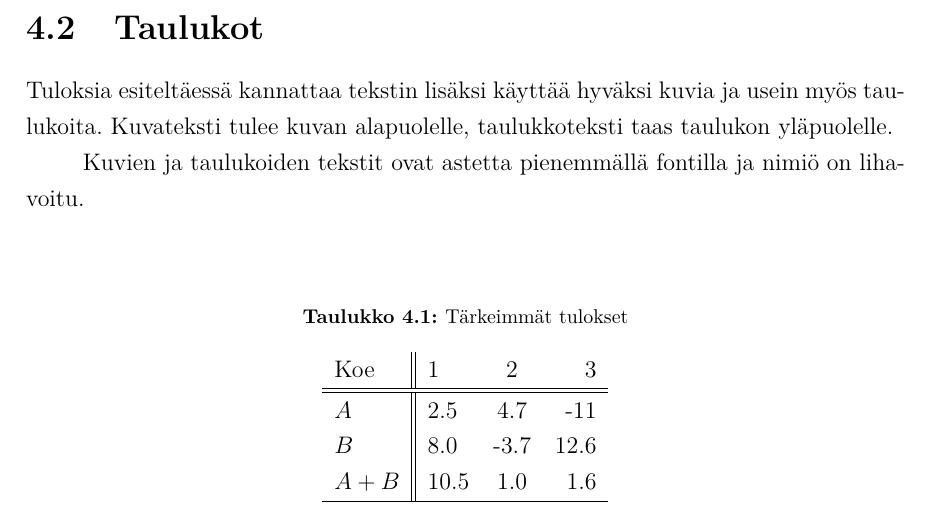
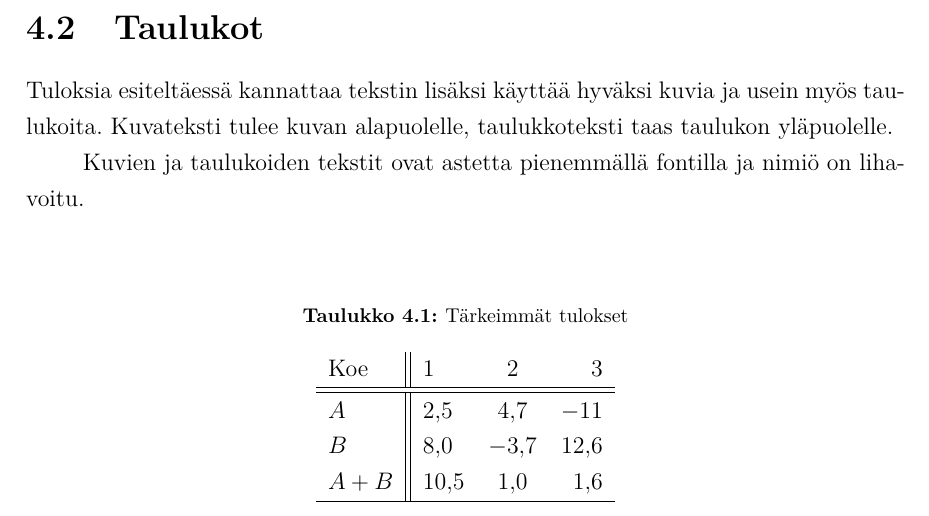
Before and after one commit to lkotipal/HY_fysiikka_LuKtemplate, a LaTeX thesis (HY_fysiikka_LuKtemplate.tex, which reads HYgradu.cls): part of page 15 of 23, cut so that both start at the same text. Compiled offline with pdfLaTeX.

Commit message:
Add siunitx

```diff
--- a/HY_fysiikka_LuKtemplate.tex
+++ b/HY_fysiikka_LuKtemplate.tex
@@ -212,11 +212,11 @@ Kuvien ja taulukoiden tekstit ovat astetta pienemmällä fontilla ja nimiö on l
 % l-merkintä (left) sijoittaa pylväikön solujen arvot vasemalle
 % c-merkintä (center) sijoittaa pylväikön solujen arvot keskelle
 % r-merkintä (right) sijoittaa pylväikön solujen arvot oikealle
-Koe & 1 & 2 & 3 \\
+Koe   & 1 & 2 & 3 \\
 \hline \hline % \hline luo vaakasuunnassa viivan rivien väliin. Useampi \hline luo useita viivoja kyseisien rivien väliin.ä
-$A$ & 2.5 & 4.7 & -11 \\
-$B$ & 8.0 & -3.7 & 12.6 \\
-$A+B$ & 10.5 & 1.0 & 1.6 \\
+$A$   & \num{2.5}  & \num{4.7}  & \num{-11}  \\
+$B$   & \num{8.0}  & \num{-3.7} & \num{12.6} \\
+$A+B$ & \num{10.5} & \num{1.0}  & \num{1.6}  \\
 \hline
 %
 \end{tabular}
--- a/HYgradu.cls
+++ b/HYgradu.cls
@@ -63,6 +63,7 @@
 \RequirePackage{emptypage}
 \RequirePackage{perpage}
 \RequirePackage{latexsym}[1998/08/17 v2.2e Standard LaTeX package (lasy symbols)]
+\RequirePackage{siunitx}
 \if@utf
 	\RequirePackage[utf8]{inputenc}
 \else
@@ -71,14 +72,39 @@
 \RequirePackage[T1]{fontenc}[2000/08/30 v1.91 Standard LaTeX package]
 \if@finnish
   \RequirePackage[finnish]{babel}[2001/03/01 v3.7h The Babel package]
+  \sisetup{
+    output-decimal-marker={,},
+    exponent-product=\cdot,
+    output-product=\cdot,
+    group-separator={\,},
+    list-pair-separator=\text{ ja },
+    list-final-separator=\text{ ja },
+  }
 \else
   \if@english
     \RequirePackage[english]{babel}[2001/03/01 v3.7h The Babel package]
+    \sisetup{locale = UK}
   \else
     \if@swedish
       \RequirePackage[swedish]{babel}[2001/03/01 v3.7h The Babel package]
+      \sisetup{
+        output-decimal-marker={,},
+        exponent-product=\cdot,
+        output-product=\cdot,
+        group-separator={\,},
+        list-pair-separator=\text{ och },
+        list-final-separator=\text{ och },
+      }
     \else
       \RequirePackage[finnish]{babel}[2001/03/01 v3.7h The Babel package]
+      \sisetup{
+        output-decimal-marker={,},
+        exponent-product=\cdot,
+        output-product=\cdot,
+        group-separator={\,},
+        list-pair-separator=\text{, },
+        list-final-separator=\text{, },
+      }
     \fi
   \fi
 \fi
```
